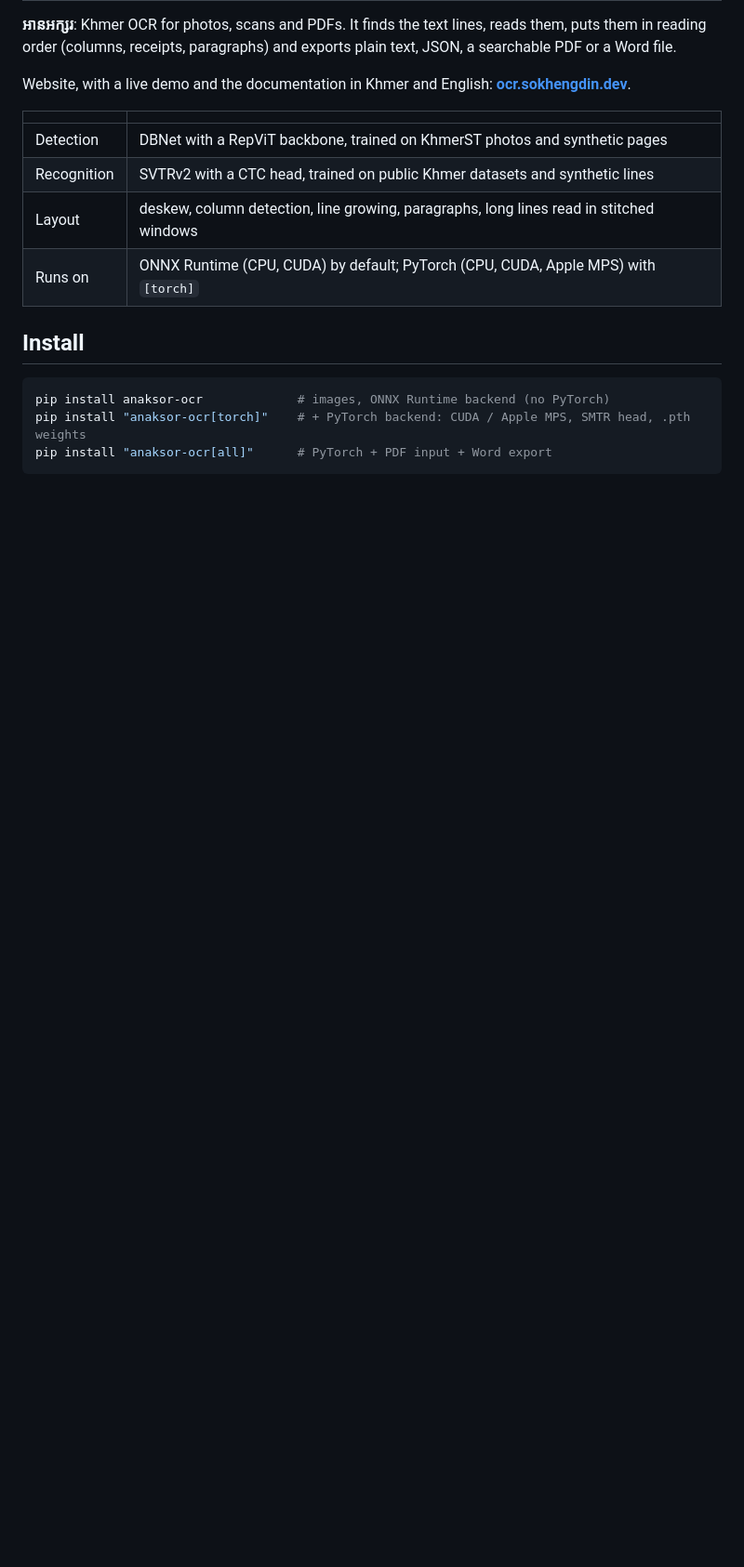
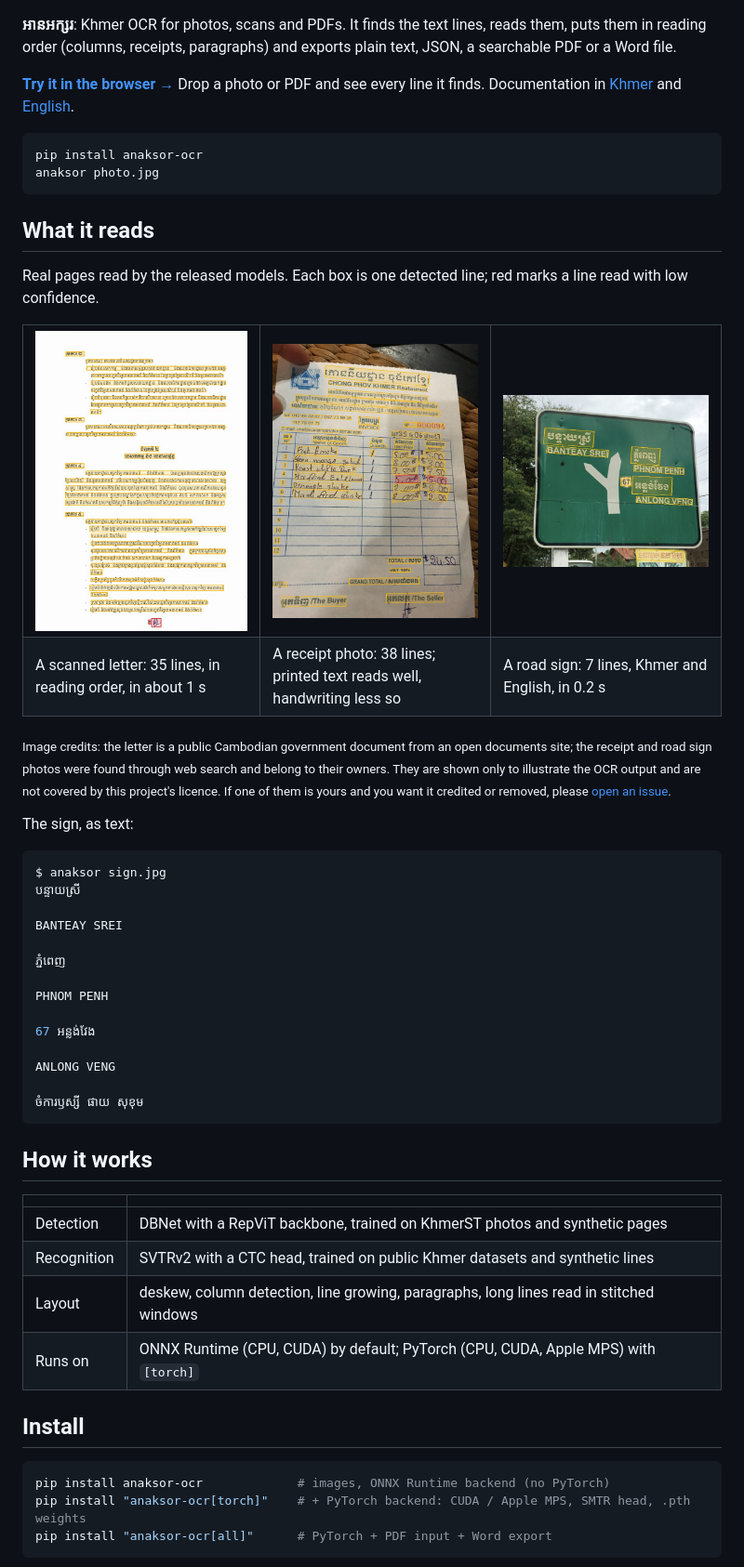
Before and after one commit to SokhengDin/anaksor-ocr, a Markdown page: README.md, the part around one of its changes. Shown at 93% size. Rendered like a GitHub page; pictures changed too: docs/images/document.jpg (added), docs/images/receipt.jpg (added), docs/images/sign.jpg (added); blank space fills up the shorter version.

Commit message:
update readme, add preview metdata on website and push update release for readme of pypi

````diff
--- a/README.md
+++ b/README.md
@@ -4,8 +10,59 @@
 puts them in reading order (columns, receipts, paragraphs) and exports plain text, JSON, a
 searchable PDF or a Word file.
 
-Website, with a live demo and the documentation in Khmer and English:
-**[ocr.sokhengdin.dev](https://ocr.sokhengdin.dev)**.
+**[Try it in the browser →](https://ocr.sokhengdin.dev)** Drop a photo or PDF and see every line it
+finds. Documentation in [Khmer](https://ocr.sokhengdin.dev/docs/) and
+[English](https://ocr.sokhengdin.dev/en/docs/).
+
+```bash
+pip install anaksor-ocr
+anaksor photo.jpg
+```
+
+## What it reads
+
+Real pages read by the released models. Each box is one detected line; red marks a line read
+with low confidence.
+
+<table>
+  <tr>
+    <td width="34%"><img src="https://raw.githubusercontent.com/SokhengDin/anaksor-ocr/master/docs/images/document.jpg" alt="A scanned Khmer government document with 35 detected lines boxed"></td>
+    <td width="33%"><img src="https://raw.githubusercontent.com/SokhengDin/anaksor-ocr/master/docs/images/receipt.jpg" alt="A phone photo of a Khmer restaurant receipt with printed and handwritten lines boxed"></td>
+    <td width="33%"><img src="https://raw.githubusercontent.com/SokhengDin/anaksor-ocr/master/docs/images/sign.jpg" alt="A green road sign in Khmer and English with each place name boxed"></td>
+  </tr>
+  <tr>
+    <td>A scanned letter: 35 lines, in reading order, in about 1 s</td>
+    <td>A receipt photo: 38 lines; printed text reads well, handwriting less so</td>
+    <td>A road sign: 7 lines, Khmer and English, in 0.2 s</td>
+  </tr>
+</table>
+
+<sub>Image credits: the letter is a public Cambodian government document from an open documents
+site; the receipt and road sign photos were found through web search and belong to their
+owners. They are shown only to illustrate the OCR output and are not covered by this
+project's licence. If one of them is yours and you want it credited or removed, please
+[open an issue](https://github.com/SokhengDin/anaksor-ocr/issues).</sub>
+
+The sign, as text:
+
+```console
+$ anaksor sign.jpg
+បន្ទាយស្រី
+
+BANTEAY SREI
+
+ភ្នំពេញ
+
+PHNOM PENH
+
+67 អន្លង់វែង
+
+ANLONG VENG
+
+ចំការឫស្សី ផាយ សុខុម
+```
+
+## How it works
 
 | | |
 |---|---|
````
Also changed, not shown: other parts of README.md (+13 -6 lines), 12 other files.
